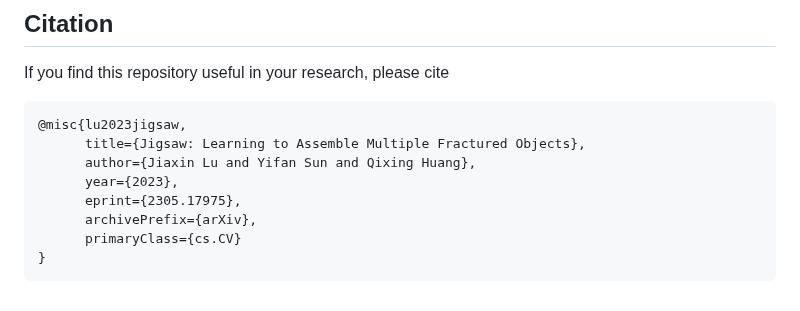
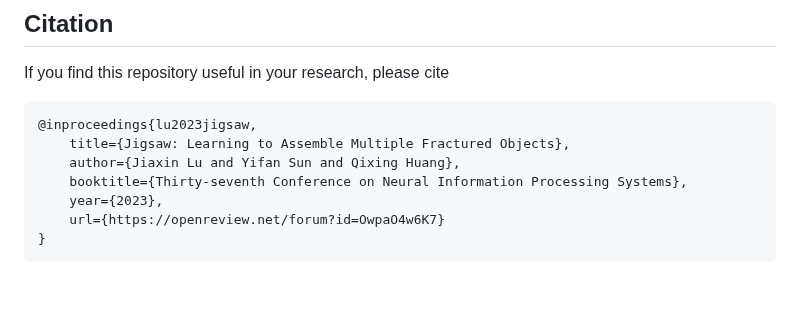
Before and after one commit to Jiaxin-Lu/Jigsaw, a Markdown page: README.md, the part around the change. GitHub-like rendering.

````diff
--- a/README.md
+++ b/README.md
@@ -108,12 +108,11 @@ We welcome any valuable suggestions for improving our repository.
 
 If you find this repository useful in your research, please cite
 ```
-@misc{lu2023jigsaw,
-      title={Jigsaw: Learning to Assemble Multiple Fractured Objects},
-      author={Jiaxin Lu and Yifan Sun and Qixing Huang},
-      year={2023},
-      eprint={2305.17975},
-      archivePrefix={arXiv},
-      primaryClass={cs.CV}
+@inproceedings{lu2023jigsaw,
+    title={Jigsaw: Learning to Assemble Multiple Fractured Objects},
+    author={Jiaxin Lu and Yifan Sun and Qixing Huang},
+    booktitle={Thirty-seventh Conference on Neural Information Processing Systems},
+    year={2023},
+    url={https://openreview.net/forum?id=OwpaO4w6K7}
 }
 ```
````
